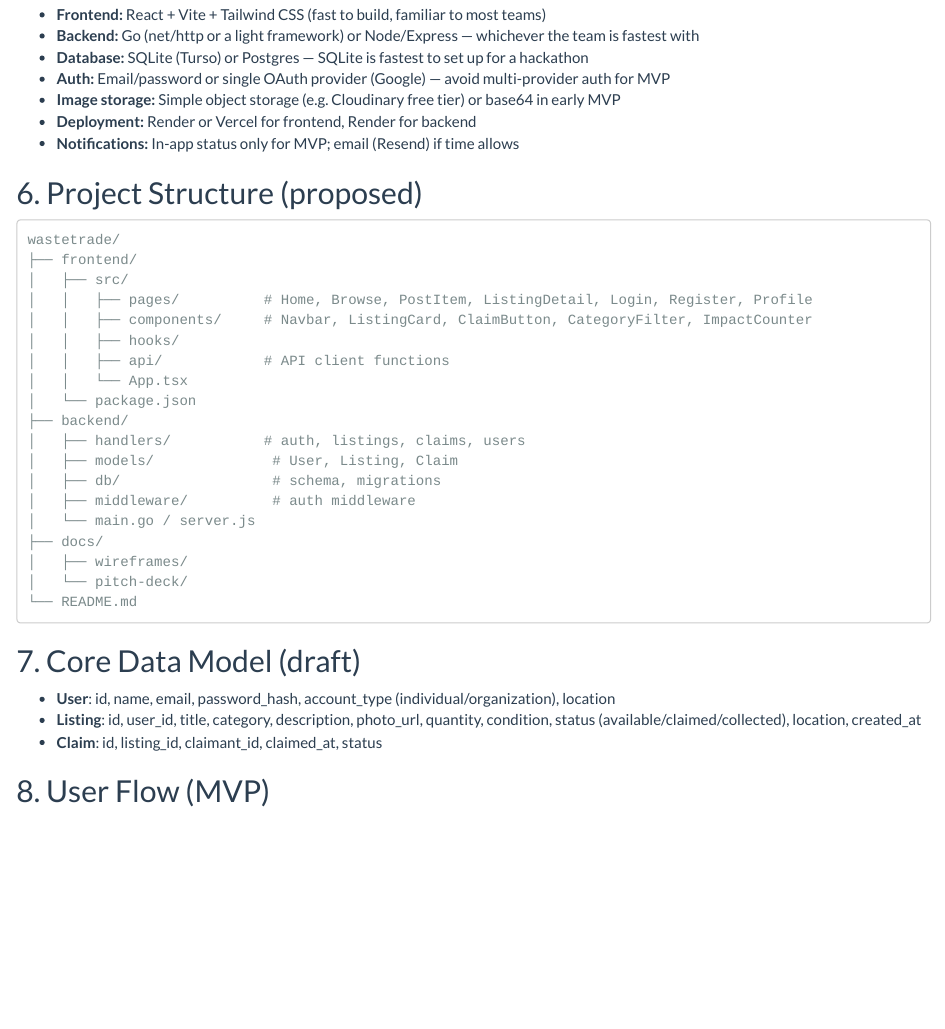
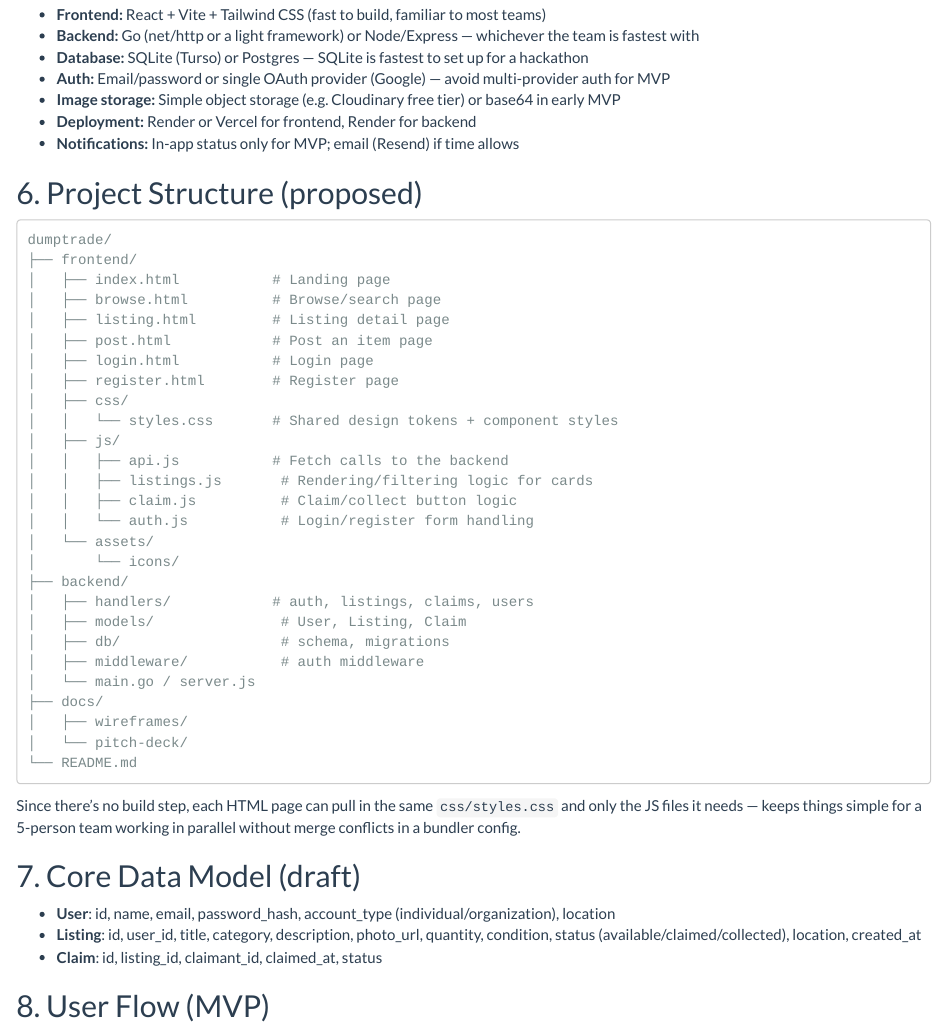
Before and after one commit to AmayoClinton/dumptrade, an R Markdown document (Project.Rmd): the page in a window 1100 px wide, from 1660 px down. Rendered offline with R 4.5, knitr and Pandoc, with nearby package versions.

Commit message:
Update project structure in Project.Rmd

````diff
--- a/Project.Rmd
+++ b/Project.Rmd
@@ -85,26 +85,38 @@ Pick based on team familiarity — speed matters more than novelty in a hackatho
 ## 6. Project Structure (proposed)
 
 ```
-wastetrade/
+dumptrade/
 ├── frontend/
-│   ├── src/
-│   │   ├── pages/          # Home, Browse, PostItem, ListingDetail, Login, Register, Profile
-│   │   ├── components/     # Navbar, ListingCard, ClaimButton, CategoryFilter, ImpactCounter
-│   │   ├── hooks/
-│   │   ├── api/            # API client functions
-│   │   └── App.tsx
-│   └── package.json
+│   ├── index.html           # Landing page
+│   ├── browse.html          # Browse/search page
+│   ├── listing.html         # Listing detail page
+│   ├── post.html            # Post an item page
+│   ├── login.html           # Login page
+│   ├── register.html        # Register page
+│   ├── css/
+│   │   └── styles.css       # Shared design tokens + component styles
+│   ├── js/
+│   │   ├── api.js           # Fetch calls to the backend
+│   │   ├── listings.js       # Rendering/filtering logic for cards
+│   │   ├── claim.js          # Claim/collect button logic
+│   │   └── auth.js           # Login/register form handling
+│   └── assets/
+│       └── icons/
 ├── backend/
-│   ├── handlers/           # auth, listings, claims, users
-│   ├── models/              # User, Listing, Claim
-│   ├── db/                  # schema, migrations
-│   ├── middleware/          # auth middleware
+│   ├── handlers/            # auth, listings, claims, users
+│   ├── models/               # User, Listing, Claim
+│   ├── db/                   # schema, migrations
+│   ├── middleware/           # auth middleware
 │   └── main.go / server.js
 ├── docs/
 │   ├── wireframes/
 │   └── pitch-deck/
 └── README.md
 ```
+Since there's no build step, each HTML page can pull in the same `css/styles.css` and only the
+JS files it needs — keeps things simple for a 5-person team working in parallel without merge
+conflicts in a bundler config.
+
 
 ## 7. Core Data Model (draft)
 
````
